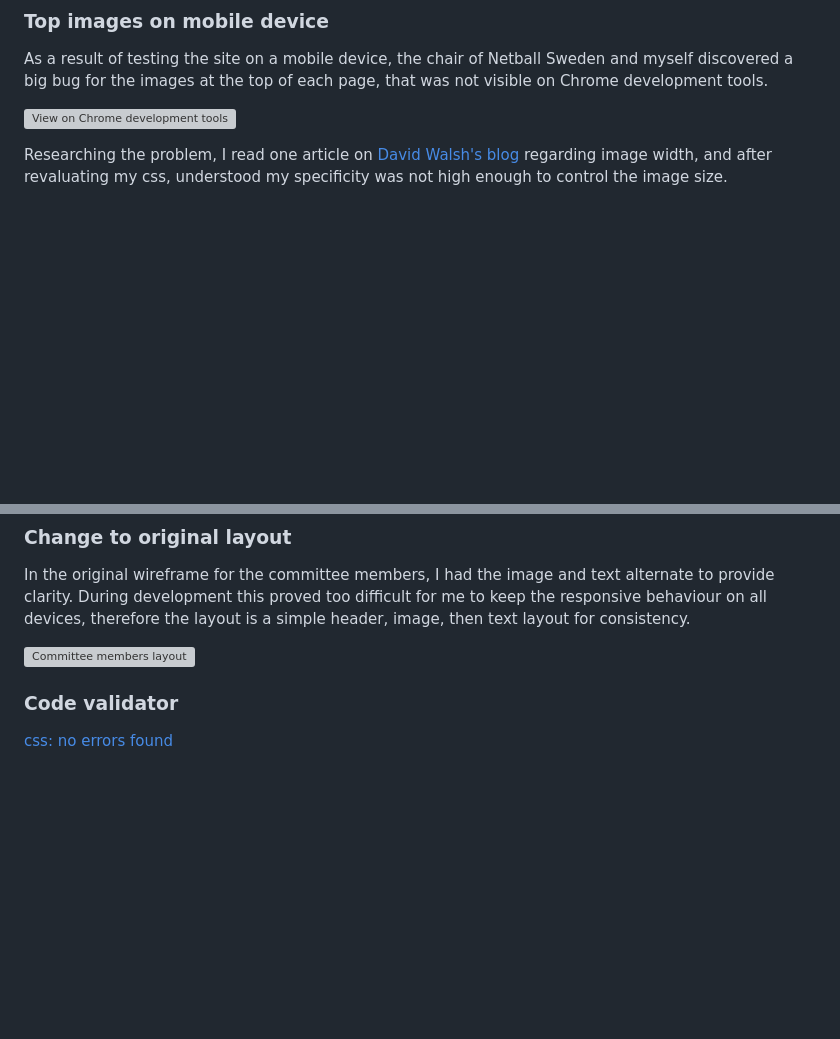
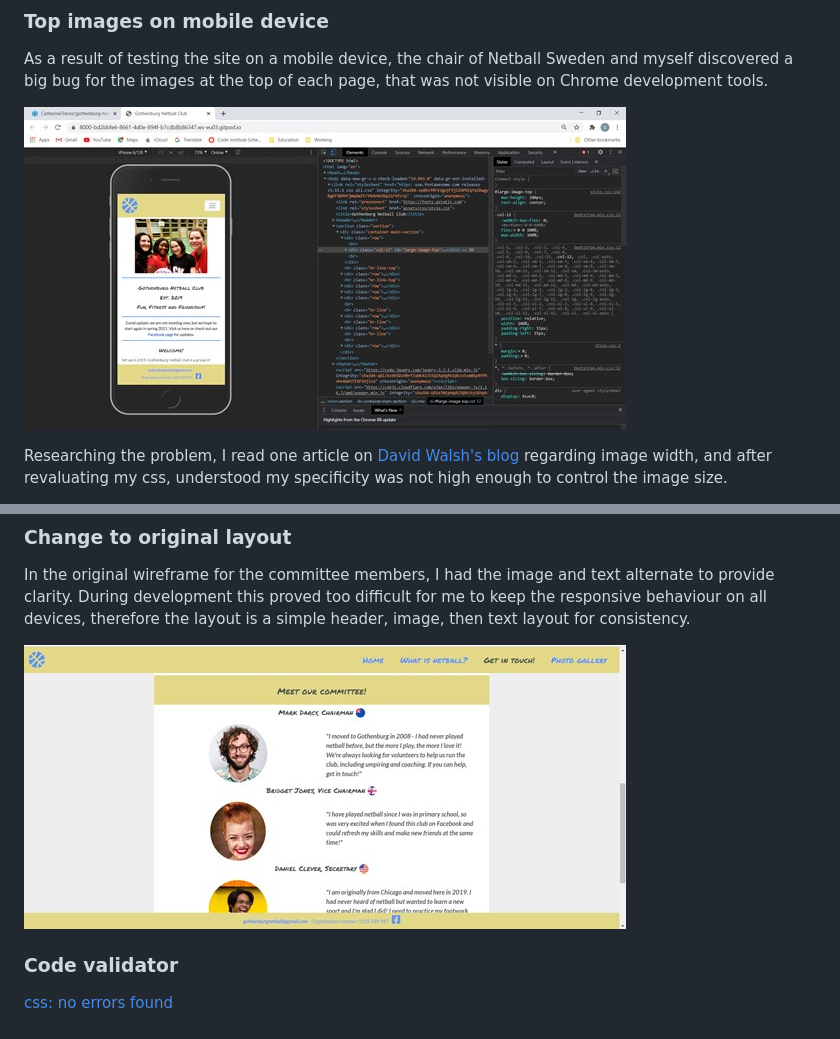
Before and after one commit to CatherineTrevor/gothenburg-netball, a Markdown page: TESTING.md, 2 parts joined by grey strips. Drawn GitHub-style; blank space fills up the shorter version; grey boxes are pictures that could not be loaded.

```diff
--- a/TESTING.md
+++ b/TESTING.md
@@ -73,7 +73,7 @@ At the bottom homepage and what is netball page, there is a large "get in touch"
 As a result of testing the site on a mobile device, the chair of Netball Sweden and myself discovered a big bug for the images at the top of
 each page, that was not visible on Chrome development tools.
 
-![View on Chrome development tools](assets/images/supporting-docs/mobile-view-bugfix.jpg)
+![View on Chrome development tools](supporting-docs/mobile-view-bugfix.jpg)
 
 Researching the problem, I read one article on [David Walsh's blog](https://davidwalsh.name/image-max-width) regarding image width, and after revaluating my css, understood my specificity was not high enough to control the image size.
 
@@ -128,7 +128,7 @@ white to the main section to make it stand out.
 In the original wireframe for the committee members, I had the image and text alternate to provide clarity. During development this proved too
 difficult for me to keep the responsive behaviour on all devices, therefore the layout is a simple header, image, then text layout for consistency.
 
-![Committee members layout](assets/images/supporting-docs/members-layout.jpg)
+![Committee members layout](supporting-docs/members-layout.jpg)
 
 ### Code validator
 [css: no errors found](https://jigsaw.w3.org/css-validator/validator)
```
Also changed, not shown: README.md (+3 -0 lines), supporting-docs/responsiveness-image.jpg (added).
